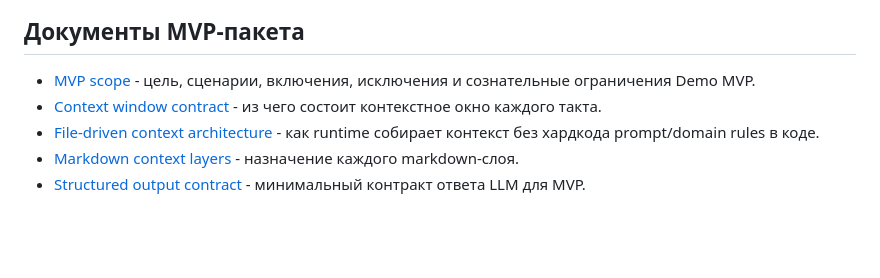
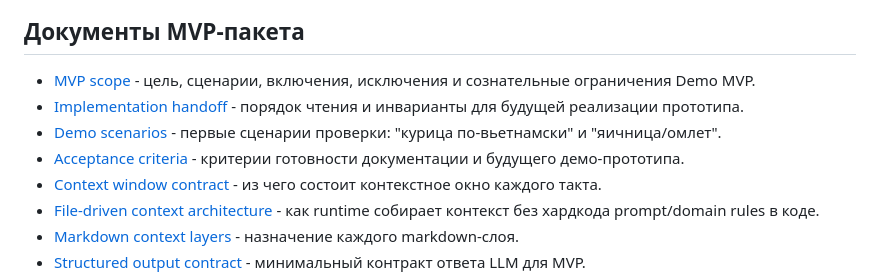
Before and after one commit to Kwentin3/coocking_cart, a Markdown page: docs/mvp/README.md, the part around the change. GitHub-like rendering; blank space fills up the shorter version.

```diff
--- a/docs/mvp/README.md
+++ b/docs/mvp/README.md
@@ -34,6 +34,9 @@ Production architecture остается future track. Managed state, state mach
 ## Документы MVP-пакета
 
 - [MVP scope](MVP_SCOPE_v0.1.md) - цель, сценарии, включения, исключения и сознательные ограничения Demo MVP.
+- [Implementation handoff](MVP_IMPLEMENTATION_HANDOFF_v0.1.md) - порядок чтения и инварианты для будущей реализации прототипа.
+- [Demo scenarios](MVP_DEMO_SCENARIOS_v0.1.md) - первые сценарии проверки: "курица по-вьетнамски" и "яичница/омлет".
+- [Acceptance criteria](MVP_ACCEPTANCE_CRITERIA_v0.1.md) - критерии готовности документации и будущего демо-прототипа.
 - [Context window contract](MVP_CONTEXT_WINDOW_CONTRACT_v0.1.md) - из чего состоит контекстное окно каждого такта.
 - [File-driven context architecture](MVP_FILE_DRIVEN_CONTEXT_ARCHITECTURE_v0.1.md) - как runtime собирает контекст без хардкода prompt/domain rules в коде.
 - [Markdown context layers](MVP_MARKDOWN_CONTEXT_LAYERS_v0.1.md) - назначение каждого markdown-слоя.
```
Also changed, not shown: docs/README.md (+3 -0 lines), docs/decisions/DECISION_LOG.md (+5 -0 lines).
